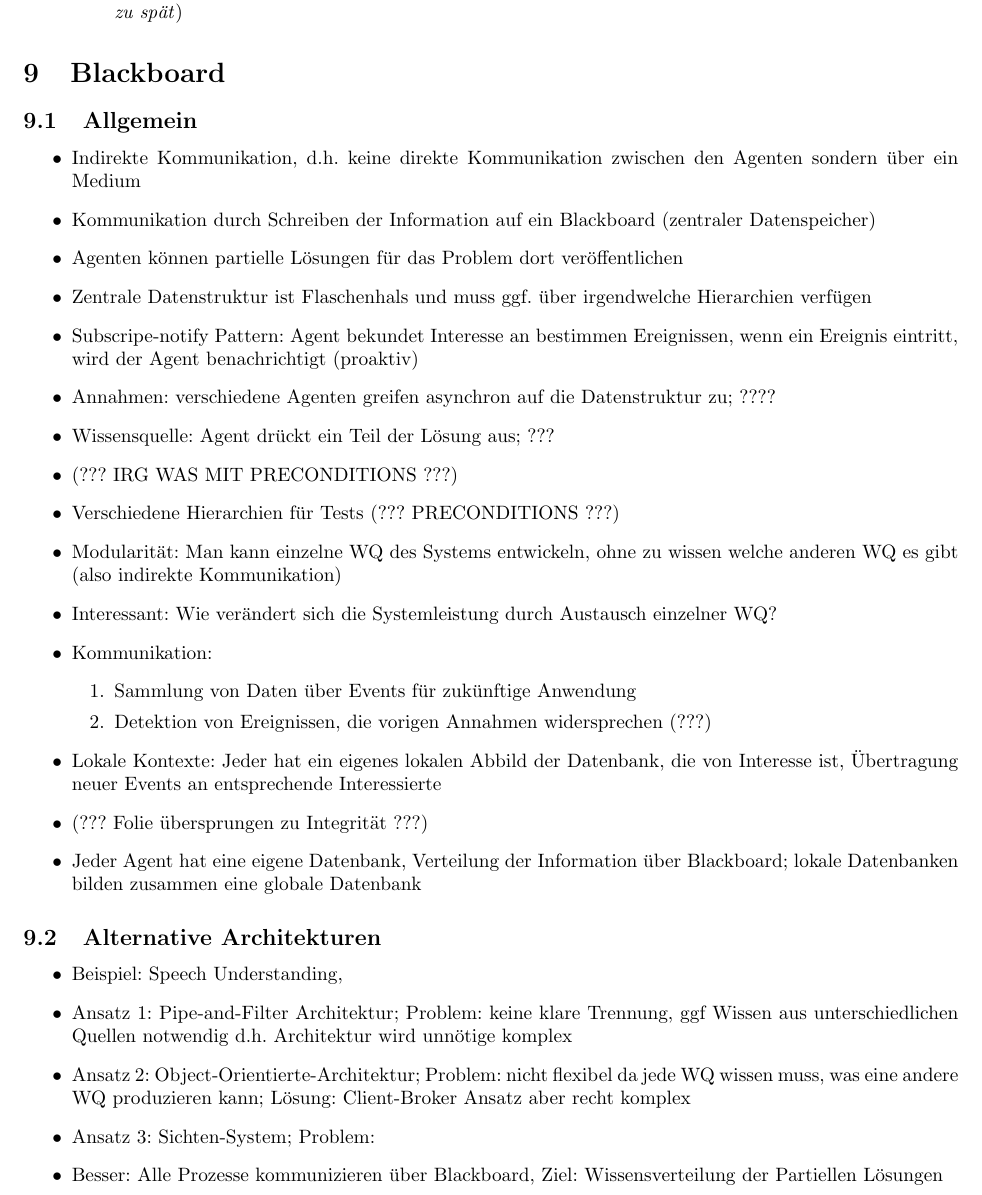
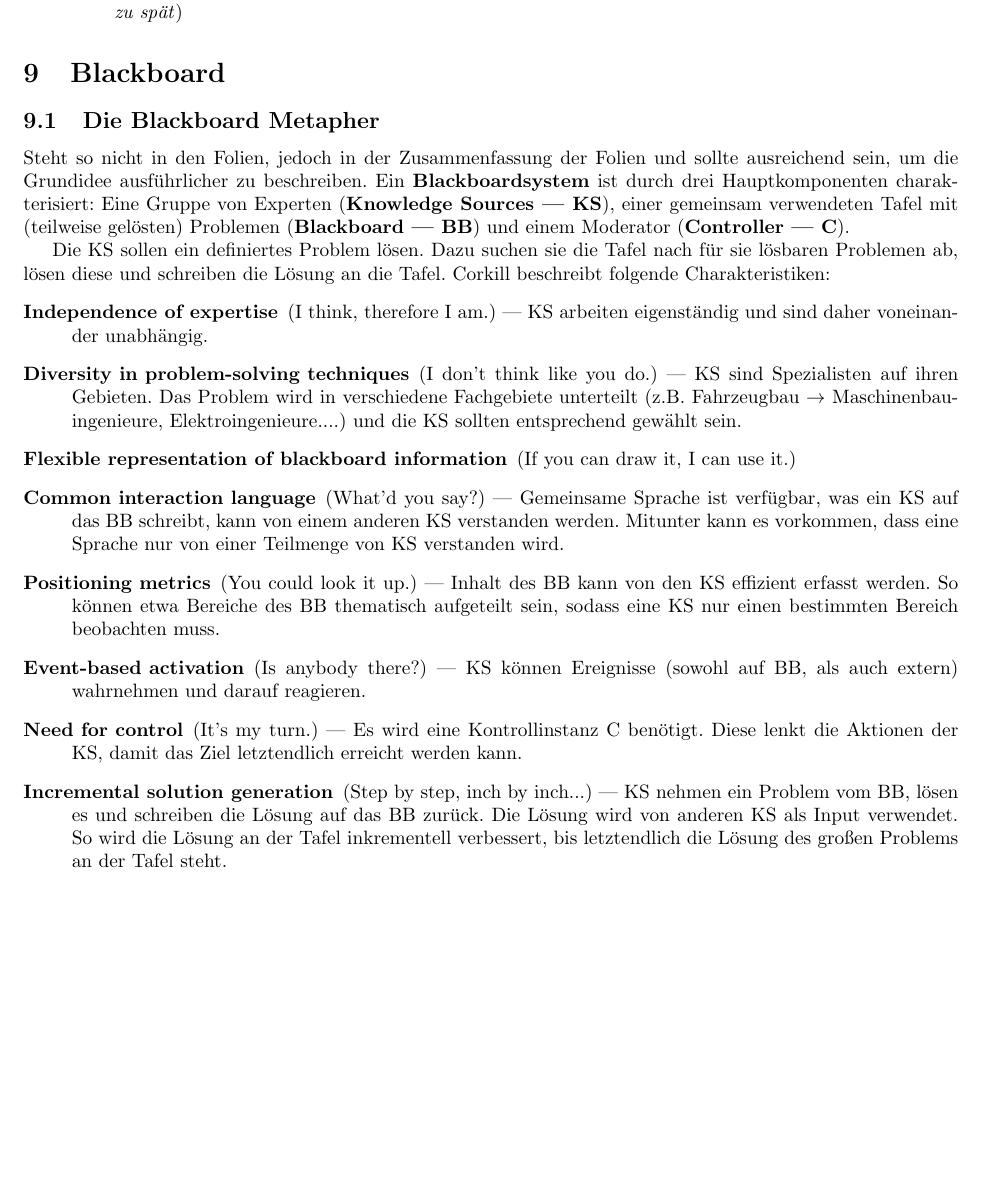
Before and after one commit to ZusammenfassungenBaMaUniHro/Multiagentensysteme, a LaTeX document (Multiagentensysteme.tex): part of page 19 of 20, cut so that both start at the same text, the shorter picture padded with empty space. Compiled offline with pdfLaTeX.

Commit message:
Blackboard Metapher

```diff
--- a/Multiagentensysteme.tex
+++ b/Multiagentensysteme.tex
@@ -870,37 +870,30 @@ Macht euch eigene Notizen oder ergänzt/korrigiert meine Ausführungen!
 	\end{itemize}
 
 	\section{Blackboard}
-	\subsection{Allgemein}
-	\begin{itemize}
-		\item Indirekte Kommunikation, d.h. keine direkte Kommunikation zwischen den Agenten sondern über ein Medium
-		\item Kommunikation durch Schreiben der Information auf ein Blackboard (zentraler Datenspeicher)
-		\item Agenten können partielle Lösungen für das Problem dort veröffentlichen
-		\item Zentrale Datenstruktur ist Flaschenhals und muss ggf. über irgendwelche Hierarchien verfügen
-		\item Subscripe-notify Pattern: Agent bekundet Interesse an  bestimmen Ereignissen, wenn ein Ereignis eintritt, wird der Agent benachrichtigt (proaktiv)
-		\item Annahmen: verschiedene Agenten greifen asynchron auf die Datenstruktur zu; ????
-		\item Wissensquelle: Agent drückt ein Teil der Lösung aus; ???
-		\item (??? IRG WAS MIT PRECONDITIONS ???)
-		\item Verschiedene Hierarchien für Tests (??? PRECONDITIONS ???)
-%TODO Wofür steht WQ?
-		\item Modularität: Man kann einzelne WQ des Systems entwickeln, ohne zu wissen welche anderen WQ es gibt (also indirekte Kommunikation)
-		\item Interessant: Wie verändert sich die Systemleistung durch Austausch einzelner WQ?
-		\item Kommunikation:
-		\begin{enumerate}
-			\item Sammlung von Daten über Events für zukünftige Anwendung
-			\item Detektion von Ereignissen, die vorigen Annahmen widersprechen (???)
-		\end{enumerate}
-		\item Lokale Kontexte: Jeder hat ein eigenes lokalen Abbild der Datenbank, die von Interesse ist, Übertragung neuer Events an entsprechende Interessierte
-		\item (??? Folie übersprungen zu Integrität ???)
-		\item Jeder Agent hat eine eigene Datenbank, Verteilung der Information über Blackboard; lokale Datenbanken bilden zusammen eine globale Datenbank
-	\end{itemize}
-	\subsection{Alternative Architekturen}
-	\begin{itemize}
-		\item Beispiel: Speech Understanding,
-		\item Ansatz 1: Pipe-and-Filter Architektur; Problem: keine klare Trennung, ggf Wissen aus unterschiedlichen Quellen notwendig d.h. Architektur wird unnötige komplex
-		\item Ansatz 2: Object-Orientierte-Architektur; Problem: nicht flexibel da jede WQ wissen muss, was eine andere WQ produzieren kann; Lösung: Client-Broker Ansatz aber recht komplex
-		\item Ansatz 3: Sichten-System; Problem:
-		\item Besser: Alle Prozesse kommunizieren über Blackboard, Ziel: Wissensverteilung der Partiellen Lösungen
-	\end{itemize}
+	\subsection{Die Blackboard Metapher}
+	Steht so nicht in den Folien, jedoch in der Zusammenfassung der Folien und sollte ausreichend sein, um die Grundidee ausführlicher zu beschreiben.
+	Ein \textbf{Blackboardsystem} ist durch drei Hauptkomponenten charakterisiert:
+	Eine Gruppe von Experten (\textbf{Knowledge Sources | KS}), einer gemeinsam verwendeten Tafel mit (teilweise gelösten) Problemen (\textbf{Blackboard | BB}) und einem Moderator (\textbf{Controller | C}).
+
+	Die KS sollen ein definiertes Problem lösen.
+	Dazu suchen sie die Tafel nach für sie lösbaren Problemen ab, lösen diese und schreiben die Lösung an die Tafel.
+	Corkill beschreibt folgende Charakteristiken:
+	\begin{description}
+		\item[Independence of expertise] (I think, therefore I am.) | KS arbeiten eigenständig und sind daher voneinander unabhängig.
+		\item[Diversity in problem-solving techniques] (I don’t think like you do.) | KS sind Spezialisten auf ihren Gebieten.
+		Das Problem wird in verschiedene Fachgebiete unterteilt (z.B. Fahrzeugbau $\rightarrow$ Maschinenbauingenieure, Elektroingenieure....) und die KS sollten entsprechend gewählt sein.
+		\item[Flexible representation of blackboard information] (If you can draw it, I can use it.)
+		\item[Common interaction language] (What’d you say?) | Gemeinsame Sprache ist verfügbar, was ein KS auf das BB schreibt, kann von einem anderen KS verstanden werden.
+		Mitunter kann es vorkommen, dass eine Sprache nur von einer Teilmenge von KS verstanden wird.
+		\item[Positioning metrics] (You could look it up.) | Inhalt des BB kann von den KS effizient erfasst werden.
+		So können etwa Bereiche des BB thematisch aufgeteilt sein, sodass eine KS nur einen bestimmten Bereich beobachten muss.
+		\item[Event-based activation] (Is anybody there?) | KS können Ereignisse (sowohl auf BB, als auch extern) wahrnehmen und darauf reagieren.
+		\item[Need for control] (It’s my turn.) | Es wird eine Kontrollinstanz C benötigt.
+		Diese lenkt die Aktionen der KS, damit das Ziel letztendlich erreicht werden kann.
+		\item[Incremental solution generation] (Step by step, inch by inch...) | KS nehmen ein Problem vom BB, lösen es und schreiben die Lösung auf das BB zurück.
+		Die Lösung wird von anderen KS als Input verwendet.
+		So wird die Lösung an der Tafel inkrementell verbessert, bis letztendlich die Lösung des großen Problems an der Tafel steht.
+	\end{description}
 	\section{Organisationskontrolle}
 	\subsection{Allgemein}
 	\begin{itemize}
```
Also changed, not shown: Multiagentensysteme.pdf.
